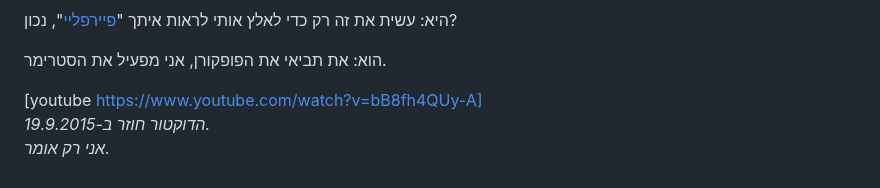
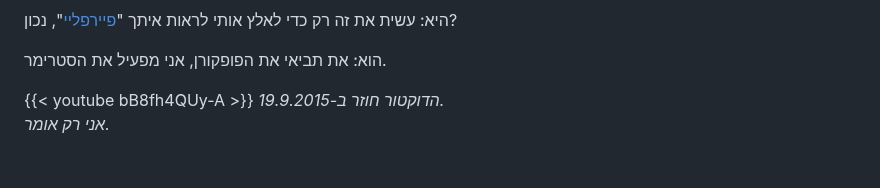
Before and after one commit to aizenimr/frustrated-writer, a Markdown page: content/posts/2015-08-28-הוא-והיא-4.md, the part around the change. Rendered like a GitHub page.

```diff
--- a/content/posts/2015-08-28-הוא-והיא-4.md
+++ b/content/posts/2015-08-28-הוא-והיא-4.md
@@ -200,6 +200,6 @@ tags:
 
 <span lang="he-IL">הוא</span><span lang="en-US">: </span><span lang="he-IL">את תביאי את הפופקורן</span><span lang="en-US">, </span><span lang="he-IL">אני מפעיל את הסטרימר</span><span lang="en-US">.</span>
 
-[youtube https://www.youtube.com/watch?v=bB8fh4QUy-A]
+{{< youtube bB8fh4QUy-A >}}
 _הדוקטור חוזר ב-19.9.2015._
  _אני רק אומר._
```
